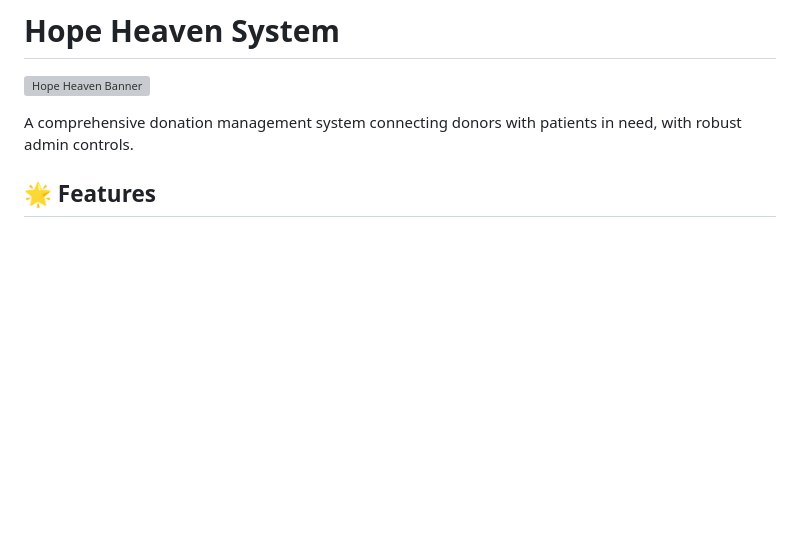
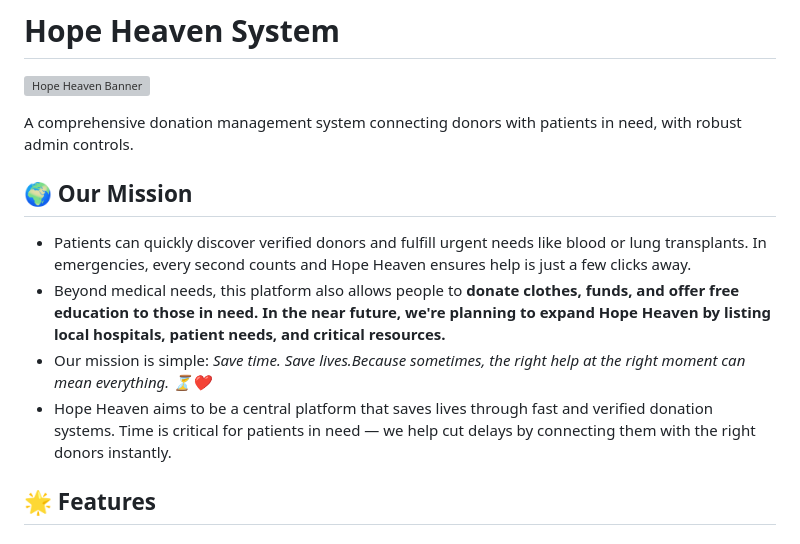
Before and after one commit to lashadisisiwari/Hope-Heaven-Sysytem, a Markdown page: README.md, the part around the change. Drawn GitHub-style; blank space fills up the shorter version; grey boxes are pictures that could not be loaded.

```diff
--- a/README.md
+++ b/README.md
@@ -3,6 +3,14 @@
 ![Hope Heaven Banner](https://placehold.co/1200x400/4a6da7/white?text=Hope+Heaven+System) <!-- Replace with your actual banner image -->
 
 A comprehensive donation management system connecting donors with patients in need, with robust admin controls.
+
+## 🌍 Our Mission
+- Patients can quickly discover verified donors and fulfill urgent needs like blood or lung transplants. In emergencies, every second counts and Hope Heaven ensures help is just a few clicks away.
+-  Beyond medical needs, this platform also allows people to <strong>donate clothes, funds, and offer free education to those in need. In the near future, we're planning to expand Hope Heaven by listing local hospitals, patient needs, and critical resources.
+-  Our mission is simple: <em>Save time. Save lives.Because sometimes, the right help at the right moment can mean everything. ⏳❤️
+-   Hope Heaven aims to be a central platform that saves lives through fast and verified donation systems.
+                Time is critical for patients in need — we help cut delays by connecting them with the right donors instantly.
+
 
 ## 🌟 Features
 
```
